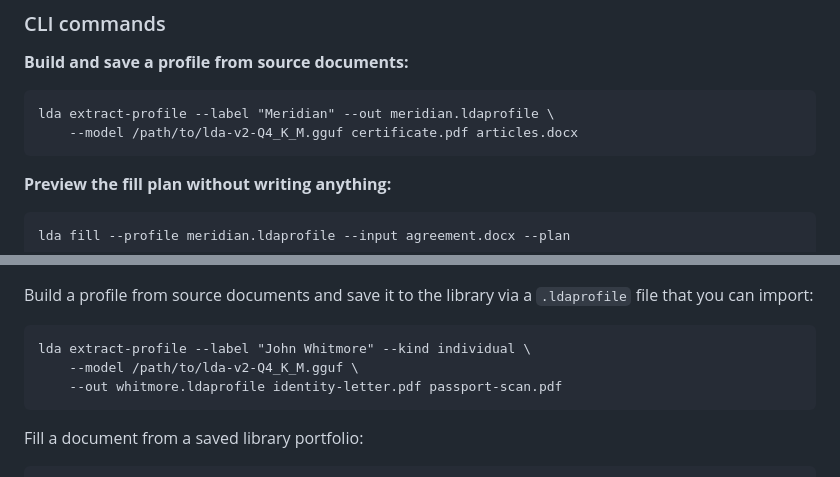
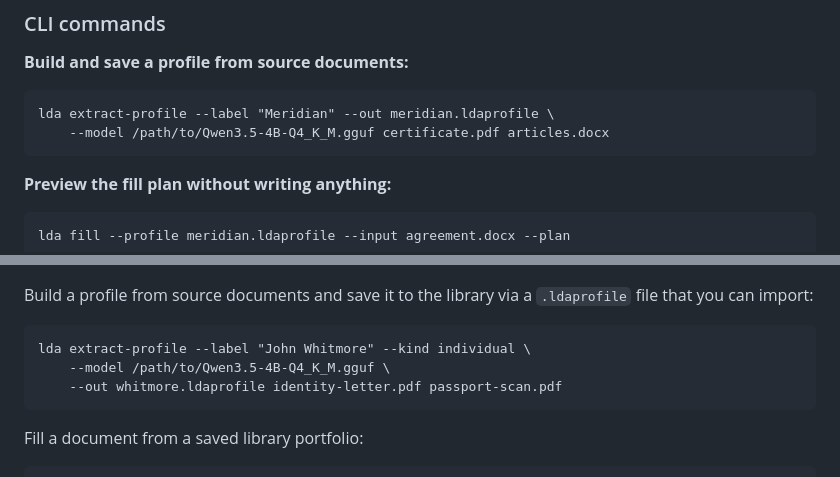
Before and after one commit to Reytian/LDA-App, a Markdown page: macos/LDACore/README.md, 2 parts joined by grey strips. Drawn GitHub-style.

Commit message:
docs: name the shipped model in the CLI examples
The extract-profile examples pointed --model at lda-v2-Q4_K_M.gguf, the
fine tune that was retired in favour of stock Qwen3.5-4B. Same stale
name the repo-root README carried.

````diff
--- a/macos/LDACore/README.md
+++ b/macos/LDACore/README.md
@@ -166,7 +166,7 @@ without retyping facts by hand.
 
 ```
 lda extract-profile --label "Meridian" --out meridian.ldaprofile \
-    --model /path/to/lda-v2-Q4_K_M.gguf certificate.pdf articles.docx
+    --model /path/to/Qwen3.5-4B-Q4_K_M.gguf certificate.pdf articles.docx
 ```
 
 **Preview the fill plan without writing anything:**
@@ -237,7 +237,7 @@ Build a profile from source documents and save it to the library via a
 
 ```
 lda extract-profile --label "John Whitmore" --kind individual \
-    --model /path/to/lda-v2-Q4_K_M.gguf \
+    --model /path/to/Qwen3.5-4B-Q4_K_M.gguf \
     --out whitmore.ldaprofile identity-letter.pdf passport-scan.pdf
 ```
 
````
